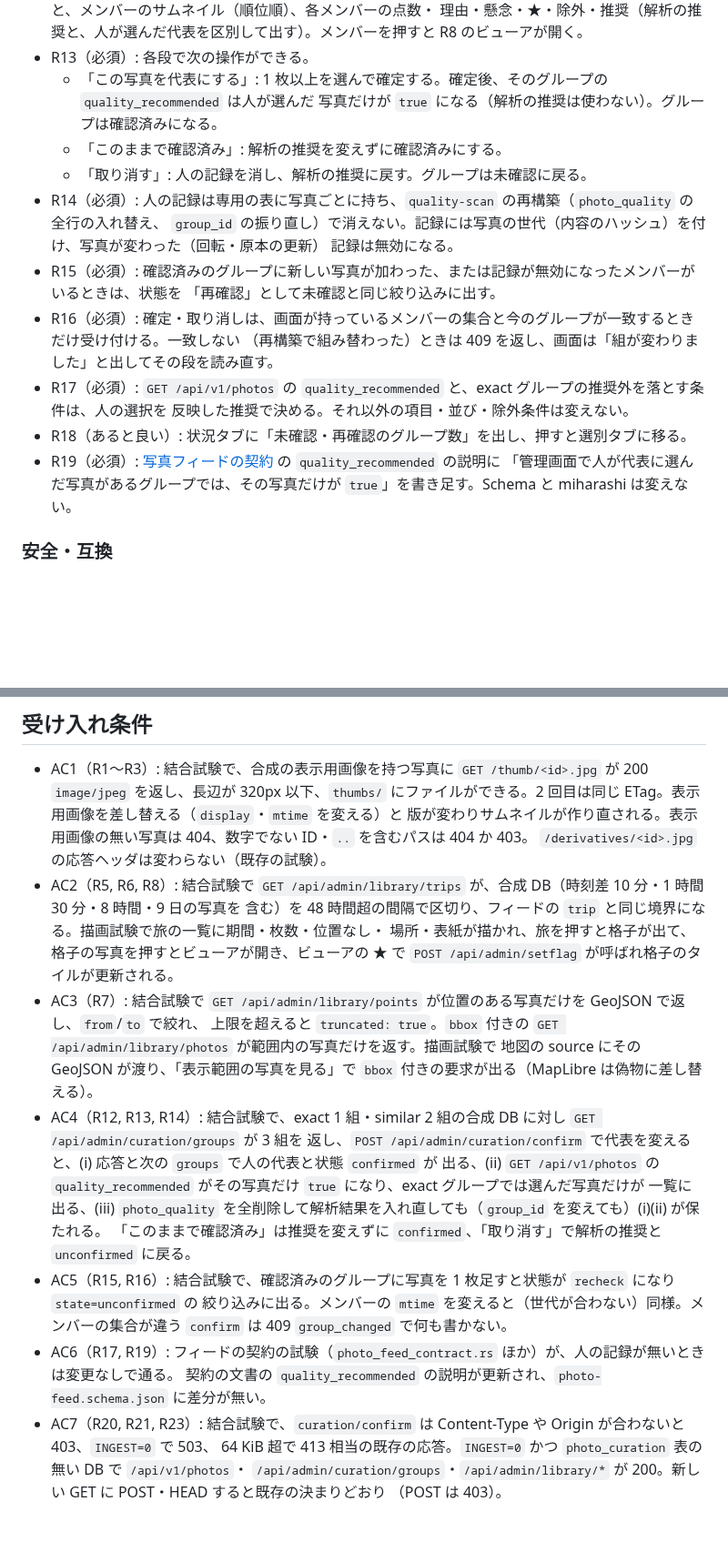
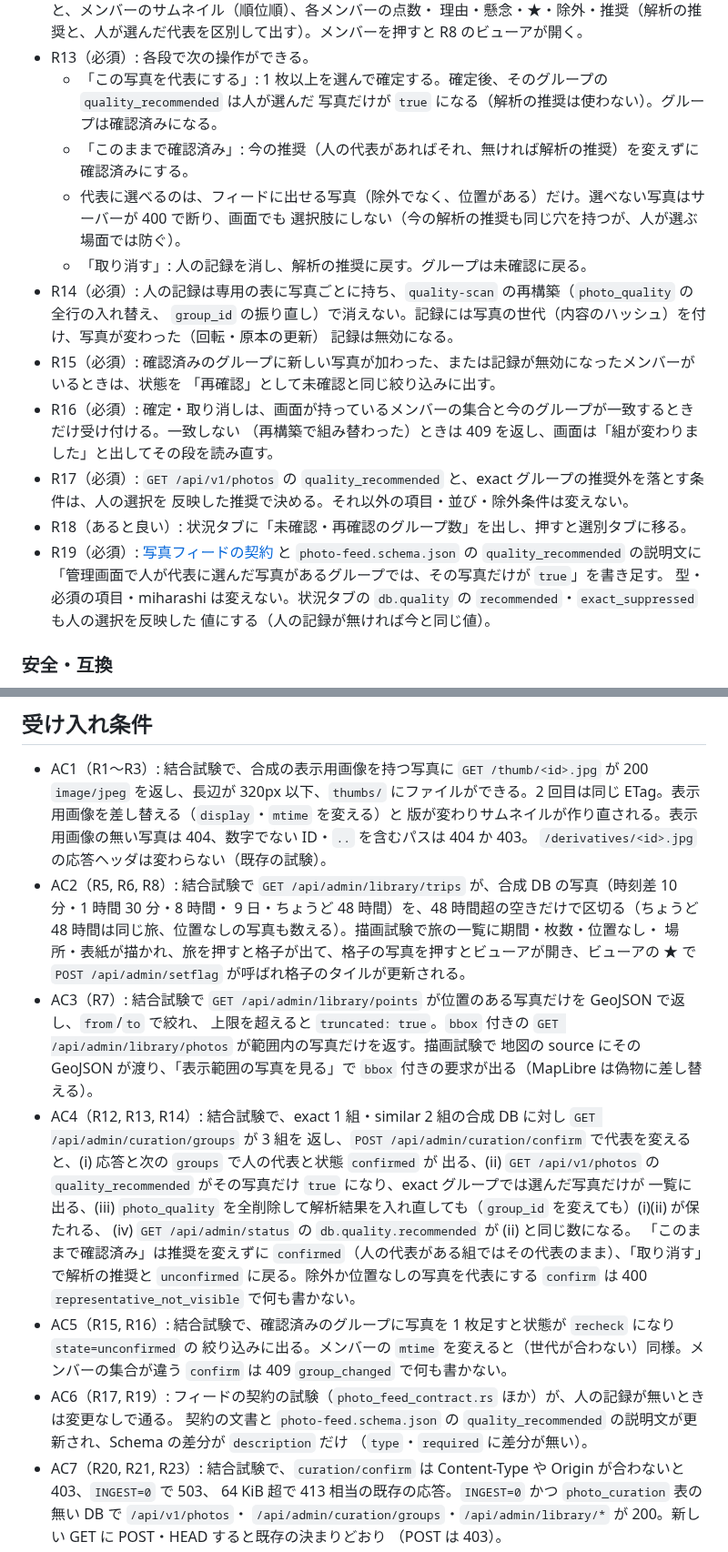
Before and after one commit to ysogabe/geoframe, a Markdown page: docs/admin-library/prd.md, 2 parts joined by grey strips. Shown at 91% size. GitHub-like rendering; blank space fills up the shorter version.

```diff
--- a/docs/admin-library/prd.md
+++ b/docs/admin-library/prd.md
@@ -89,7 +90,9 @@
 - R13（必須）: 各段で次の操作ができる。
   - 「この写真を代表にする」: 1 枚以上を選んで確定する。確定後、そのグループの `quality_recommended` は人が選んだ
     写真だけが `true` になる（解析の推奨は使わない）。グループは確認済みになる。
-  - 「このままで確認済み」: 解析の推奨を変えずに確認済みにする。
+  - 「このままで確認済み」: 今の推奨（人の代表があればそれ、無ければ解析の推奨）を変えずに確認済みにする。
+  - 代表に選べるのは、フィードに出せる写真（除外でなく、位置がある）だけ。選べない写真はサーバーが 400 で断り、画面でも
+    選択肢にしない（今の解析の推奨も同じ穴を持つが、人が選ぶ場面では防ぐ）。
   - 「取り消す」: 人の記録を消し、解析の推奨に戻す。グループは未確認に戻る。
 - R14（必須）: 人の記録は専用の表に写真ごとに持ち、`quality-scan` の再構築（`photo_quality` の全行の入れ替え、
   `group_id` の振り直し）で消えない。記録には写真の世代（内容のハッシュ）を付け、写真が変わった（回転・原本の更新）
@@ -101,8 +104,10 @@
 - R17（必須）: `GET /api/v1/photos` の `quality_recommended` と、exact グループの推奨外を落とす条件は、人の選択を
   反映した推奨で決める。それ以外の項目・並び・除外条件は変えない。
 - R18（あると良い）: 状況タブに「未確認・再確認のグループ数」を出し、押すと選別タブに移る。
-- R19（必須）: [写真フィードの契約](../architecture/photo-feed-contract.md) の `quality_recommended` の説明に
-  「管理画面で人が代表に選んだ写真があるグループでは、その写真だけが `true`」を書き足す。Schema と miharashi は変えない。
+- R19（必須）: [写真フィードの契約](../architecture/photo-feed-contract.md) と `photo-feed.schema.json` の
+  `quality_recommended` の説明文に「管理画面で人が代表に選んだ写真があるグループでは、その写真だけが `true`」を書き足す。
+  型・必須の項目・miharashi は変えない。状況タブの `db.quality` の `recommended`・`exact_suppressed` も人の選択を反映した
+  値にする（人の記録が無ければ今と同じ値）。
 
 ### 安全・互換
 
@@ -124,8 +129,8 @@
   320px 以下、`thumbs/` にファイルができる。2 回目は同じ ETag。表示用画像を差し替える（`display`・`mtime` を変える）と
   版が変わりサムネイルが作り直される。表示用画像の無い写真は 404、数字でない ID・`..` を含むパスは 404 か 403。
   `/derivatives/<id>.jpg` の応答ヘッダは変わらない（既存の試験）。
-- AC2（R5, R6, R8）: 結合試験で `GET /api/admin/library/trips` が、合成 DB（時刻差 10 分・1 時間 30 分・8 時間・9 日の写真を
-  含む）を 48 時間超の間隔で区切り、フィードの `trip` と同じ境界になる。描画試験で旅の一覧に期間・枚数・位置なし・
+- AC2（R5, R6, R8）: 結合試験で `GET /api/admin/library/trips` が、合成 DB の写真（時刻差 10 分・1 時間 30 分・8 時間・
+  9 日・ちょうど 48 時間）を、48 時間超の空きだけで区切る（ちょうど 48 時間は同じ旅、位置なしの写真も数える）。描画試験で旅の一覧に期間・枚数・位置なし・
   場所・表紙が描かれ、旅を押すと格子が出て、格子の写真を押すとビューアが開き、ビューアの ★ で `POST /api/admin/setflag`
   が呼ばれ格子のタイルが更新される。
 - AC3（R7）: 結合試験で `GET /api/admin/library/points` が位置のある写真だけを GeoJSON で返し、`from`/`to` で絞れ、
@@ -134,13 +139,16 @@
 - AC4（R12, R13, R14）: 結合試験で、exact 1 組・similar 2 組の合成 DB に対し `GET /api/admin/curation/groups` が 3 組を
   返し、`POST /api/admin/curation/confirm` で代表を変えると、(i) 応答と次の `groups` で人の代表と状態 `confirmed` が
   出る、(ii) `GET /api/v1/photos` の `quality_recommended` がその写真だけ `true` になり、exact グループでは選んだ写真だけが
-  一覧に出る、(iii) `photo_quality` を全削除して解析結果を入れ直しても（`group_id` を変えても）(i)(ii) が保たれる。
-  「このままで確認済み」は推奨を変えずに `confirmed`、「取り消す」で解析の推奨と `unconfirmed` に戻る。
+  一覧に出る、(iii) `photo_quality` を全削除して解析結果を入れ直しても（`group_id` を変えても）(i)(ii) が保たれる、
+  (iv) `GET /api/admin/status` の `db.quality.recommended` が (ii) と同じ数になる。
+  「このままで確認済み」は推奨を変えずに `confirmed`（人の代表がある組ではその代表のまま）、「取り消す」で解析の推奨と
+  `unconfirmed` に戻る。除外か位置なしの写真を代表にする `confirm` は 400 `representative_not_visible` で何も書かない。
 - AC5（R15, R16）: 結合試験で、確認済みのグループに写真を 1 枚足すと状態が `recheck` になり `state=unconfirmed` の
   絞り込みに出る。メンバーの `mtime` を変えると（世代が合わない）同様。メンバーの集合が違う `confirm` は 409
   `group_changed` で何も書かない。
 - AC6（R17, R19）: フィードの契約の試験（`photo_feed_contract.rs` ほか）が、人の記録が無いときは変更なしで通る。
-  契約の文書の `quality_recommended` の説明が更新され、`photo-feed.schema.json` に差分が無い。
+  契約の文書と `photo-feed.schema.json` の `quality_recommended` の説明文が更新され、Schema の差分が `description` だけ
+  （`type`・`required` に差分が無い）。
 - AC7（R20, R21, R23）: 結合試験で、`curation/confirm` は Content-Type や Origin が合わないと 403、`INGEST=0` で 503、
   64 KiB 超で 413 相当の既存の応答。`INGEST=0` かつ `photo_curation` 表の無い DB で `/api/v1/photos`・
   `/api/admin/curation/groups`・`/api/admin/library/*` が 200。新しい GET に POST・HEAD すると既存の決まりどおり
```
Also changed, not shown: other parts of docs/admin-library/prd.md (+2 -1 lines), docs/admin-library/design.md (+21 -8 lines).
